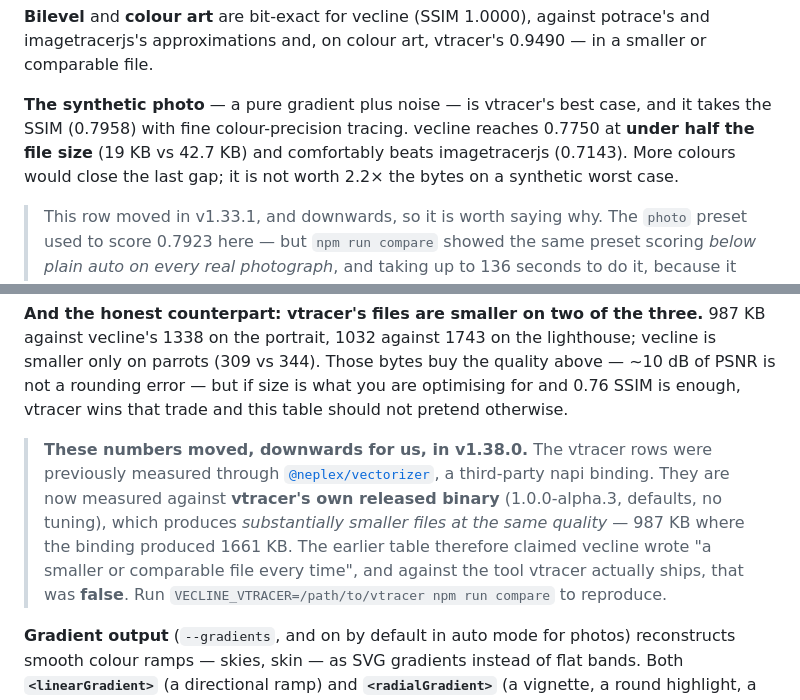
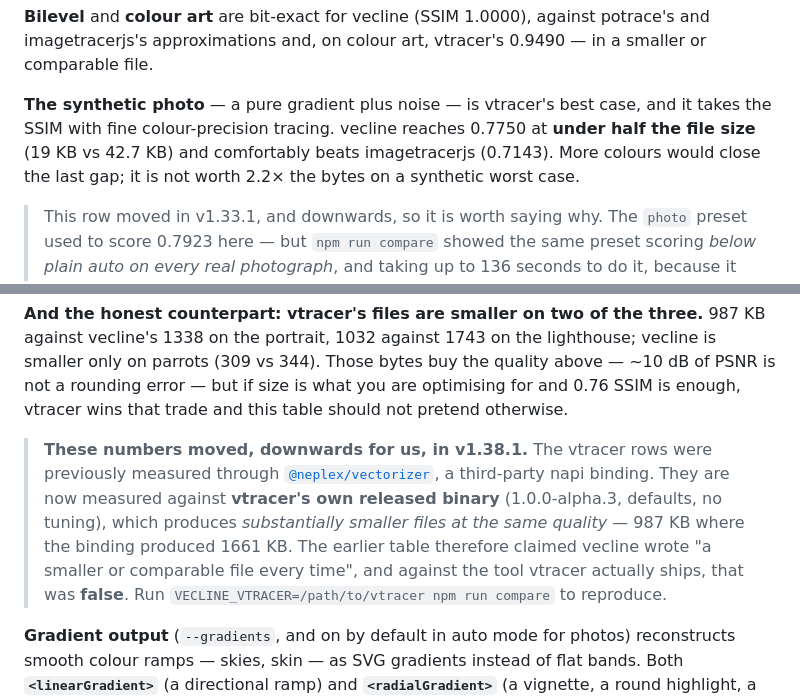
Before and after one commit to shunyagatha/Pixvec, a Markdown page: README.md, 2 parts joined by grey strips. Drawn GitHub-style.

Commit message:
docs: two wrong figures in the vtracer comparison (#16)
The retraction paragraph — the one that exists specifically to say a
previous claim was false — named the wrong release. It credits v1.38.0;
`git tag --contains 0b442b4` reports the change first appears in
v1.38.1, the v1.38.0 tag having been cut about half an hour before the
commit landed. A wrong version number is bad anywhere and worst in a
correction notice, where the whole value is that a reader can go and
check.

The same fixture also carried two different SSIMs for one cell: the
table said vtracer scores 0.7979 on the synthetic photo, the prose two
paragraphs down said 0.7958. Both cannot be right, and neither can be
re-derived here without the vtracer binary.

Rather than guess which survives, the prose no longer restates the
number at all — it says vtracer takes the SSIM and leaves the value to
the table that owns it. That removes the whole class of defect instead
of correcting one instance of it: a figure duplicated in two places
drifts the moment either is updated.

Co-authored-by: shunyagatha <gathafm.com@gmail.com>

```diff
--- a/README.md
+++ b/README.md
@@ -292,7 +292,7 @@ Run it yourself with `npm run compare`. Every tool's SVG is rendered with the **
 
 **Bilevel** and **colour art** are bit-exact for vecline (SSIM 1.0000), against potrace's and imagetracerjs's approximations and, on colour art, vtracer's 0.9490 — in a smaller or comparable file.
 
-**The synthetic photo** — a pure gradient plus noise — is vtracer's best case, and it takes the SSIM (0.7958) with fine colour-precision tracing. vecline reaches 0.7750 at **under half the file size** (19 KB vs 42.7 KB) and comfortably beats imagetracerjs (0.7143). More colours would close the last gap; it is not worth 2.2× the bytes on a synthetic worst case.
+**The synthetic photo** — a pure gradient plus noise — is vtracer's best case, and it takes the SSIM with fine colour-precision tracing. vecline reaches 0.7750 at **under half the file size** (19 KB vs 42.7 KB) and comfortably beats imagetracerjs (0.7143). More colours would close the last gap; it is not worth 2.2× the bytes on a synthetic worst case.
 
 > This row moved in v1.33.1, and downwards, so it is worth saying why. The `photo` preset used to score 0.7923 here — but `npm run compare` showed the same preset scoring *below plain auto on every real photograph*, and taking up to 136 seconds to do it, because it forced a despeckle threshold that erases the fine detail photographs are made of. Fixing that cost ~0.017 SSIM on this one synthetic fixture and gained **+0.25 SSIM at ~75× the speed** on the Kodak set below. A gradient-plus-noise pattern is not a photograph, and where the two disagree the real photographs win. `photo` and `auto` now resolve to the same measured-best configuration, so they are reported as one row.
 
@@ -300,7 +300,7 @@ Run it yourself with `npm run compare`. Every tool's SVG is rendered with the **
 
 **And the honest counterpart: vtracer's files are smaller on two of the three.** 987 KB against vecline's 1338 on the portrait, 1032 against 1743 on the lighthouse; vecline is smaller only on parrots (309 vs 344). Those bytes buy the quality above — ~10 dB of PSNR is not a rounding error — but if size is what you are optimising for and 0.76 SSIM is enough, vtracer wins that trade and this table should not pretend otherwise.
 
-> **These numbers moved, downwards for us, in v1.38.0.** The vtracer rows were previously measured through [`@neplex/vectorizer`](https://www.npmjs.com/package/@neplex/vectorizer), a third-party napi binding. They are now measured against **vtracer's own released binary** (1.0.0-alpha.3, defaults, no tuning), which produces *substantially smaller files at the same quality* — 987 KB where the binding produced 1661 KB. The earlier table therefore claimed vecline wrote "a smaller or comparable file every time", and against the tool vtracer actually ships, that was **false**. Run `VECLINE_VTRACER=/path/to/vtracer npm run compare` to reproduce.
+> **These numbers moved, downwards for us, in v1.38.1.** The vtracer rows were previously measured through [`@neplex/vectorizer`](https://www.npmjs.com/package/@neplex/vectorizer), a third-party napi binding. They are now measured against **vtracer's own released binary** (1.0.0-alpha.3, defaults, no tuning), which produces *substantially smaller files at the same quality* — 987 KB where the binding produced 1661 KB. The earlier table therefore claimed vecline wrote "a smaller or comparable file every time", and against the tool vtracer actually ships, that was **false**. Run `VECLINE_VTRACER=/path/to/vtracer npm run compare` to reproduce.
 
 **Gradient output** (`--gradients`, and on by default in auto mode for photos) reconstructs smooth colour ramps — skies, skin — as SVG gradients instead of flat bands. Both **`<linearGradient>`** (a directional ramp) and **`<radialGradient>`** (a vignette, a round highlight, a spotlight) are fit per region and the one that renders closer is kept — a radially-symmetric ramp has no linear direction at all, so it is fit from the region centroid outward by distance. On a synthetic vignette that is a **0.998 SSIM reconstruction in ~350 bytes** where the flat bands take 3–8 KB at 0.73–0.88. It **can only help**: a region becomes a gradient only when the gradient's *actual rendered output* (the renderer's sRGB stop interpolation, reproduced and scored per pixel in Oklab) beats the flat bands it would replace, so flat art stays byte-for-byte identical and hard edges are untouched — a concentrated de-banding win, never a regression.
 
```
